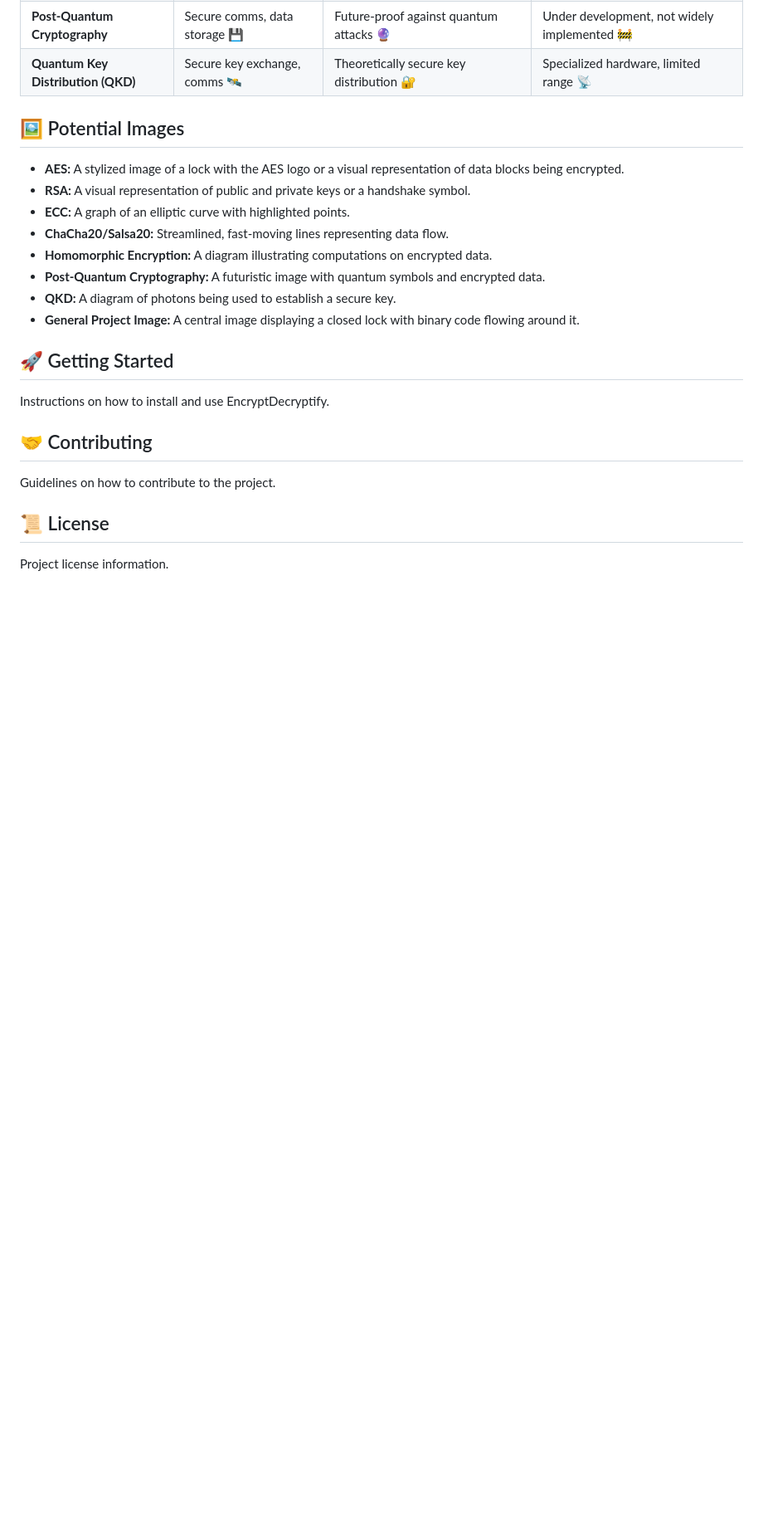
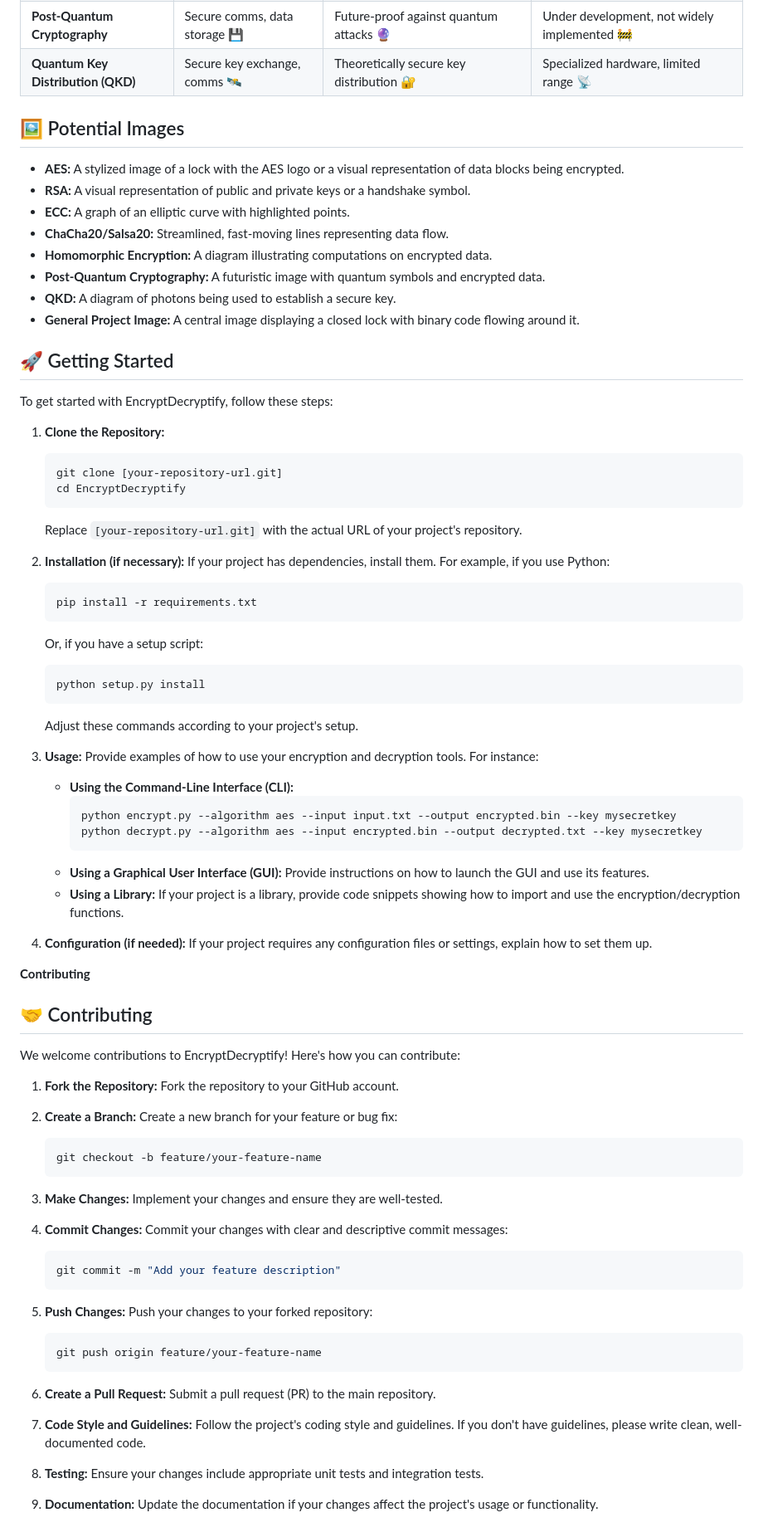
Before and after one commit to Priyanshu-rajsingh/EncryptDecryptify.github.io, a Markdown page: README.md, the part around the change. Shown: that part at 83% size. GitHub-like rendering; blank space fills up the shorter version.

````diff
--- a/README.md
+++ b/README.md
@@ -47,12 +47,80 @@ Welcome to EncryptDecryptify, your one-stop solution for robust and versatile en
 
 ## 🚀 Getting Started
 
-Instructions on how to install and use EncryptDecryptify.
+To get started with EncryptDecryptify, follow these steps:
+
+1.  **Clone the Repository:**
+    ```bash
+    git clone [your-repository-url.git]
+    cd EncryptDecryptify
+    ```
+    Replace `[your-repository-url.git]` with the actual URL of your project's repository.
+
+2.  **Installation (if necessary):**
+    If your project has dependencies, install them. For example, if you use Python:
+    ```bash
+    pip install -r requirements.txt
+    ```
+    Or, if you have a setup script:
+    ```bash
+    python setup.py install
+    ```
+    Adjust these commands according to your project's setup.
+
+3.  **Usage:**
+    Provide examples of how to use your encryption and decryption tools. For instance:
+
+    * **Using the Command-Line Interface (CLI):**
+        ```bash
+        python encrypt.py --algorithm aes --input input.txt --output encrypted.bin --key mysecretkey
+        python decrypt.py --algorithm aes --input encrypted.bin --output decrypted.txt --key mysecretkey
+        ```
+    * **Using a Graphical User Interface (GUI):**
+        Provide instructions on how to launch the GUI and use its features.
+    * **Using a Library:**
+        If your project is a library, provide code snippets showing how to import and use the encryption/decryption functions.
+
+4.  **Configuration (if needed):**
+    If your project requires any configuration files or settings, explain how to set them up.
+
+**Contributing**
 
 ## 🤝 Contributing
 
-Guidelines on how to contribute to the project.
+We welcome contributions to EncryptDecryptify! Here's how you can contribute:
 
-## 📜 License
+1.  **Fork the Repository:**
+    Fork the repository to your GitHub account.
 
-Project license information.
+2.  **Create a Branch:**
+    Create a new branch for your feature or bug fix:
+    ```bash
+    git checkout -b feature/your-feature-name
+    ```
+
+3.  **Make Changes:**
+    Implement your changes and ensure they are well-tested.
+
+4.  **Commit Changes:**
+    Commit your changes with clear and descriptive commit messages:
+    ```bash
+    git commit -m "Add your feature description"
+    ```
+
+5.  **Push Changes:**
+    Push your changes to your forked repository:
+    ```bash
+    git push origin feature/your-feature-name
+    ```
+
+6.  **Create a Pull Request:**
+    Submit a pull request (PR) to the main repository.
+
+7.  **Code Style and Guidelines:**
+    Follow the project's coding style and guidelines. If you don't have guidelines, please write clean, well-documented code.
+
+8.  **Testing:**
+    Ensure your changes include appropriate unit tests and integration tests.
+
+9.  **Documentation:**
+    Update the documentation if your changes affect the project's usage or functionality.
````
